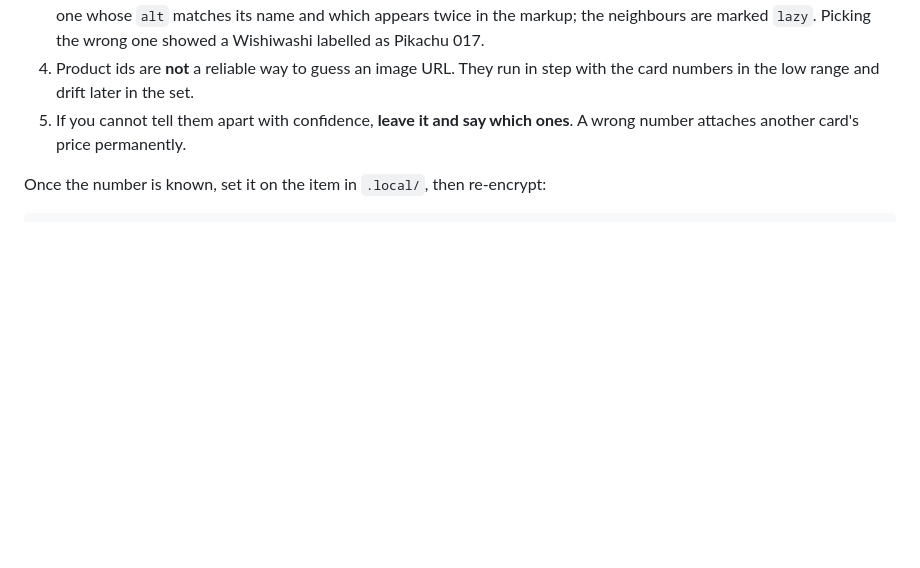
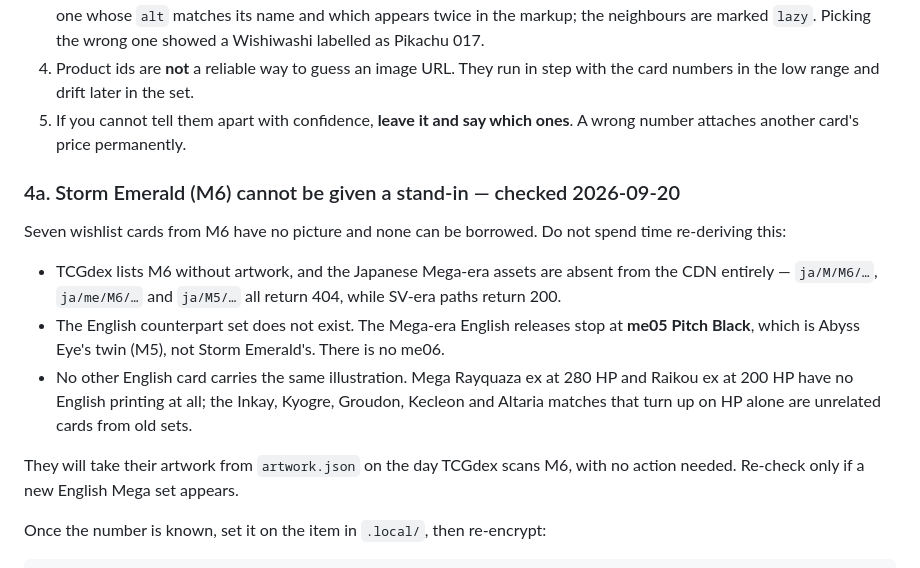
Before and after one commit to ValeGian/ValeGian.github.io, a Markdown page: PRICES-BY-HAND.md, the part around the change. GitHub-like rendering; blank space fills up the shorter version.

Commit message:
docs(prices): record why Storm Emerald cannot be given stand-in artwork
Seven wishlist cards from M6 have no picture, and the investigation that shows
none can be borrowed is worth keeping so it is not repeated: the Japanese
Mega-era assets are absent from TCGdex's CDN altogether, the English counterpart
set does not exist — the Mega line stops at me05, which pairs with M5 — and no
other English card carries the same illustration, since Mega Rayquaza ex at 280
HP and Raikou ex at 200 HP have no English printing at all.

Co-Authored-By: Claude Opus 5 (1M context) <noreply@anthropic.com>

````diff
--- a/PRICES-BY-HAND.md
+++ b/PRICES-BY-HAND.md
@@ -158,6 +158,24 @@ For a pair that is not in that file:
 5. If you cannot tell them apart with confidence, **leave it and say which ones**. A wrong
    number attaches another card's price permanently.
 
+### 4a. Storm Emerald (M6) cannot be given a stand-in — checked 2026-09-20
+
+Seven wishlist cards from M6 have no picture and none can be borrowed. Do not spend time
+re-deriving this:
+
+- TCGdex lists M6 without artwork, and the Japanese Mega-era assets are absent from the
+  CDN entirely — `ja/M/M6/…`, `ja/me/M6/…` and `ja/M5/…` all return 404, while SV-era
+  paths return 200.
+- The English counterpart set does not exist. The Mega-era English releases stop at
+  **me05 Pitch Black**, which is Abyss Eye's twin (M5), not Storm Emerald's. There is no
+  me06.
+- No other English card carries the same illustration. Mega Rayquaza ex at 280 HP and
+  Raikou ex at 200 HP have no English printing at all; the Inkay, Kyogre, Groudon,
+  Kecleon and Altaria matches that turn up on HP alone are unrelated cards from old sets.
+
+They will take their artwork from `artwork.json` on the day TCGdex scans M6, with no
+action needed. Re-check only if a new English Mega set appears.
+
 Once the number is known, set it on the item in `.local/`, then re-encrypt:
 
 ```bash
````
